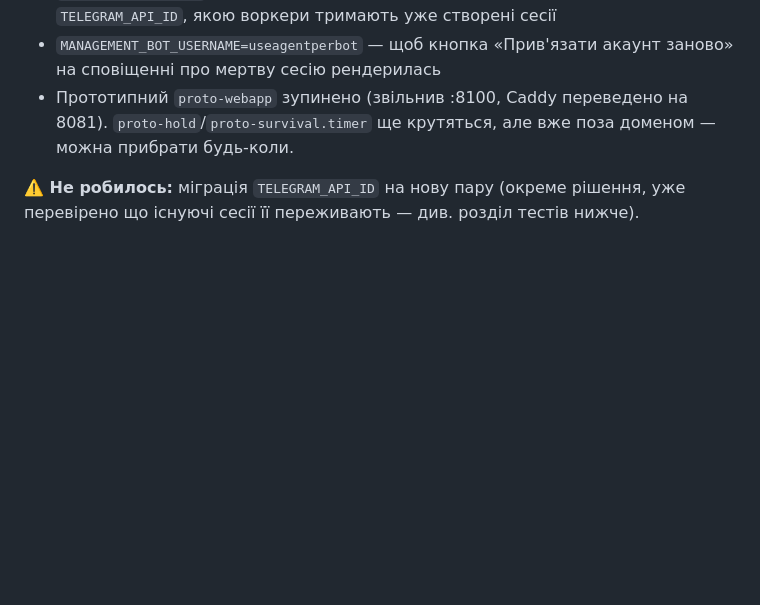
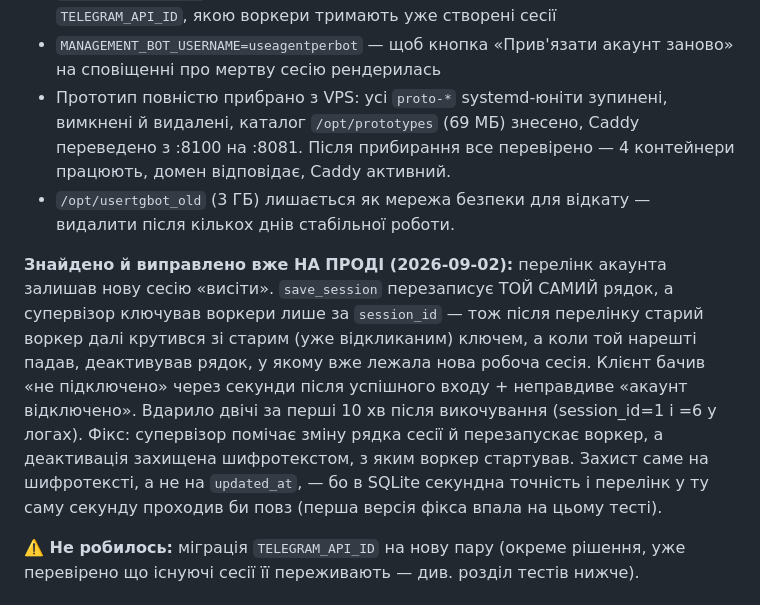
Before and after one commit to FixerHack/usertgbot, a Markdown page: TASKS.md, the part around the change. Drawn GitHub-style; blank space fills up the shorter version.

Commit message:
docs: record the re-link race and the prototype teardown
Co-Authored-By: Claude Opus 5 <noreply@anthropic.com>

```diff
--- a/TASKS.md
+++ b/TASKS.md
@@ -81,9 +81,24 @@
   приватної `TELEGRAM_API_ID`, якою воркери тримають уже створені сесії
 - `MANAGEMENT_BOT_USERNAME=useagentperbot` — щоб кнопка «Прив'язати акаунт
   заново» на сповіщенні про мертву сесію рендерилась
-- Прототипний `proto-webapp` зупинено (звільнив :8100, Caddy переведено на
-  8081). `proto-hold`/`proto-survival.timer` ще крутяться, але вже поза
-  доменом — можна прибрати будь-коли.
+- Прототип повністю прибрано з VPS: усі `proto-*` systemd-юніти зупинені,
+  вимкнені й видалені, каталог `/opt/prototypes` (69 МБ) знесено, Caddy
+  переведено з :8100 на :8081. Після прибирання все перевірено — 4 контейнери
+  працюють, домен відповідає, Caddy активний.
+- `/opt/usertgbot_old` (3 ГБ) лишається як мережа безпеки для відкату —
+  видалити після кількох днів стабільної роботи.
+
+**Знайдено й виправлено вже НА ПРОДІ (2026-09-02):** перелінк акаунта
+залишав нову сесію «висіти». `save_session` перезаписує ТОЙ САМИЙ рядок, а
+супервізор ключував воркери лише за `session_id` — тож після перелінку старий
+воркер далі крутився зі старим (уже відкликаним) ключем, а коли той нарешті
+падав, деактивував рядок, у якому вже лежала нова робоча сесія. Клієнт бачив
+«не підключено» через секунди після успішного входу + неправдиве «акаунт
+відключено». Вдарило двічі за перші 10 хв після викочування (session_id=1 і
+=6 у логах). Фікс: супервізор помічає зміну рядка сесії й перезапускає воркер,
+а деактивація захищена шифротекстом, з яким воркер стартував. Захист саме на
+шифротексті, а не на `updated_at`, — бо в SQLite секундна точність і перелінк
+у ту саму секунду проходив би повз (перша версія фікса впала на цьому тесті).
 
 **⚠️ Не робилось:** міграція `TELEGRAM_API_ID` на нову пару (окреме рішення,
 уже перевірено що існуючі сесії її переживають — див. розділ тестів нижче).
```
